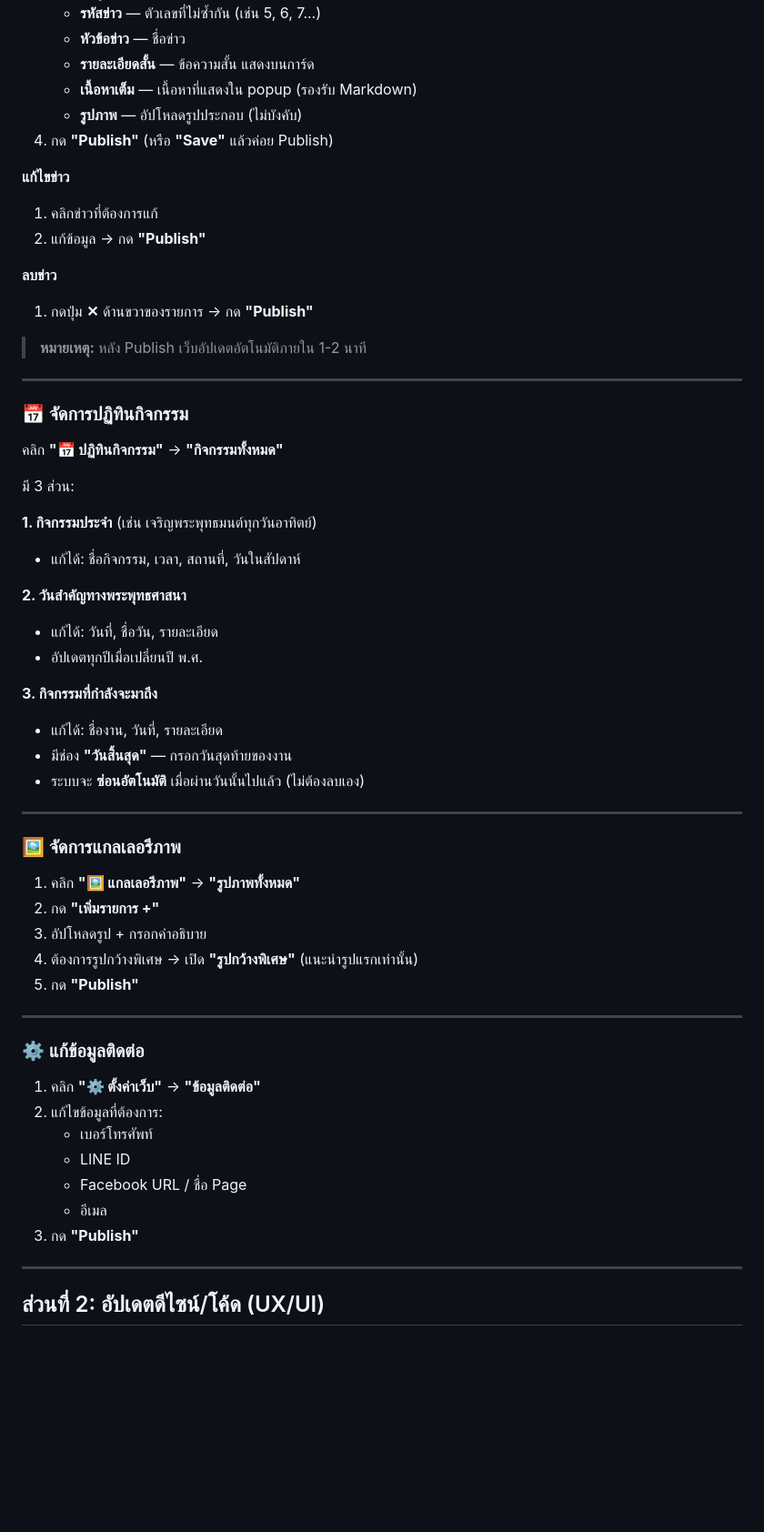
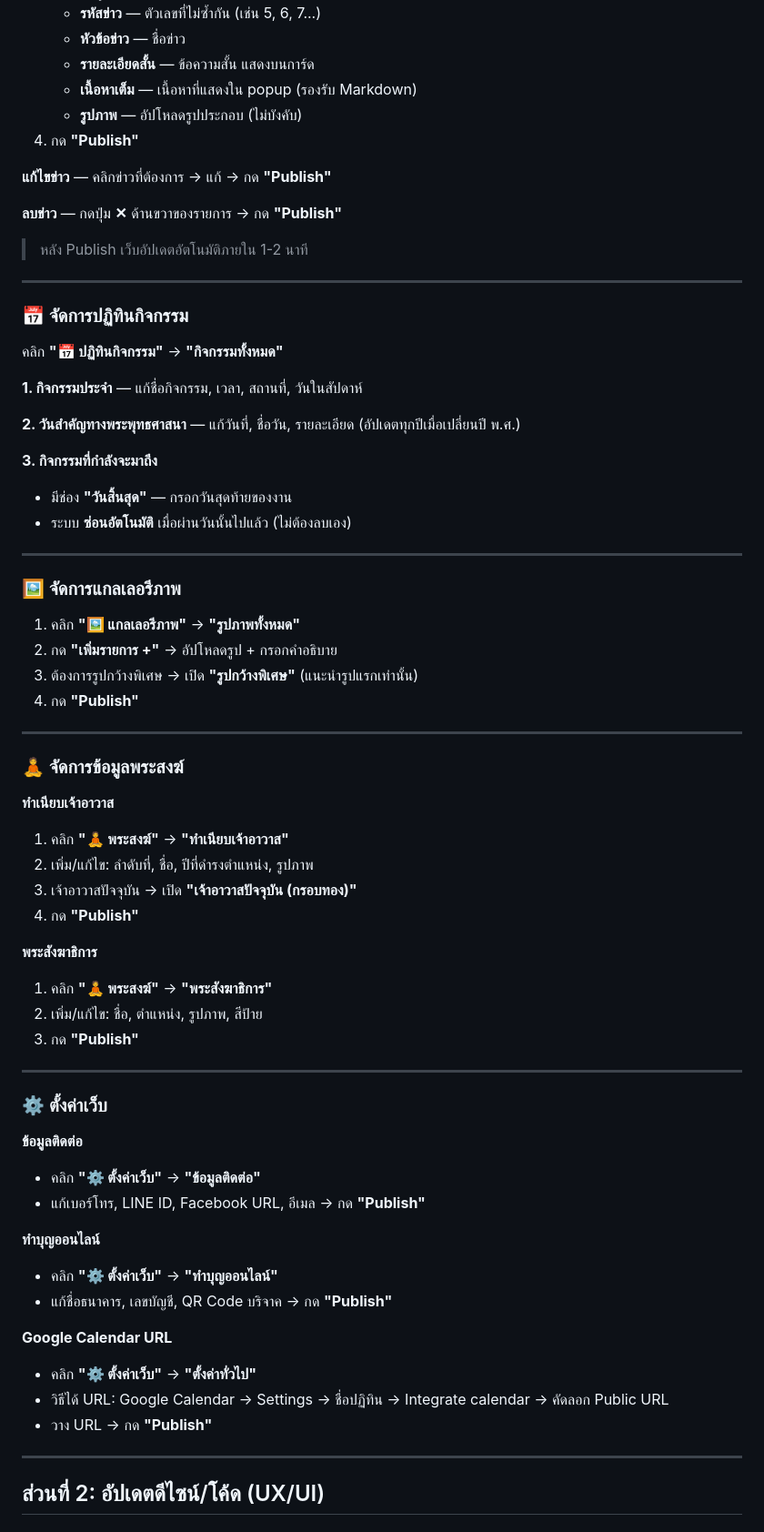
Before and after one commit to watphojae/web, a Markdown page: GUIDE.md, the part around one of its changes. Shown at 91% size. Drawn GitHub-style; blank space fills up the shorter version.

Commit message:
อัปเดต GUIDE.md ให้ครอบคลุม CMS ทุกส่วน
Co-Authored-By: Claude Sonnet 4.6 <noreply@anthropic.com>

```diff
--- a/GUIDE.md
+++ b/GUIDE.md
@@ -44,16 +44,13 @@
    - **รายละเอียดสั้น** — ข้อความสั้น แสดงบนการ์ด
    - **เนื้อหาเต็ม** — เนื้อหาที่แสดงใน popup (รองรับ Markdown)
    - **รูปภาพ** — อัปโหลดรูปประกอบ (ไม่บังคับ)
-4. กด **"Publish"** (หรือ **"Save"** แล้วค่อย Publish)
+4. กด **"Publish"**
 
-**แก้ไขข่าว**
-1. คลิกข่าวที่ต้องการแก้
-2. แก้ข้อมูล → กด **"Publish"**
+**แก้ไขข่าว** — คลิกข่าวที่ต้องการ → แก้ → กด **"Publish"**
 
-**ลบข่าว**
-1. กดปุ่ม **✕** ด้านขวาของรายการ → กด **"Publish"**
+**ลบข่าว** — กดปุ่ม **✕** ด้านขวาของรายการ → กด **"Publish"**
 
-> **หมายเหตุ:** หลัง Publish เว็บอัปเดตอัตโนมัติภายใน 1-2 นาที
+> หลัง Publish เว็บอัปเดตอัตโนมัติภายใน 1-2 นาที
 
 ---
 
@@ -61,41 +58,54 @@
 
 คลิก **"📅 ปฏิทินกิจกรรม"** → **"กิจกรรมทั้งหมด"**
 
-มี 3 ส่วน:
+**1. กิจกรรมประจำ** — แก้ชื่อกิจกรรม, เวลา, สถานที่, วันในสัปดาห์
 
-**1. กิจกรรมประจำ** (เช่น เจริญพระพุทธมนต์ทุกวันอาทิตย์)
-- แก้ได้: ชื่อกิจกรรม, เวลา, สถานที่, วันในสัปดาห์
-
-**2. วันสำคัญทางพระพุทธศาสนา**
-- แก้ได้: วันที่, ชื่อวัน, รายละเอียด
-- อัปเดตทุกปีเมื่อเปลี่ยนปี พ.ศ.
+**2. วันสำคัญทางพระพุทธศาสนา** — แก้วันที่, ชื่อวัน, รายละเอียด (อัปเดตทุกปีเมื่อเปลี่ยนปี พ.ศ.)
 
 **3. กิจกรรมที่กำลังจะมาถึง**
-- แก้ได้: ชื่องาน, วันที่, รายละเอียด
 - มีช่อง **"วันสิ้นสุด"** — กรอกวันสุดท้ายของงาน
-- ระบบจะ **ซ่อนอัตโนมัติ** เมื่อผ่านวันนั้นไปแล้ว (ไม่ต้องลบเอง)
+- ระบบ **ซ่อนอัตโนมัติ** เมื่อผ่านวันนั้นไปแล้ว (ไม่ต้องลบเอง)
 
 ---
 
 ### 🖼️ จัดการแกลเลอรีภาพ
 
 1. คลิก **"🖼️ แกลเลอรีภาพ"** → **"รูปภาพทั้งหมด"**
-2. กด **"เพิ่มรายการ +"**
-3. อัปโหลดรูป + กรอกคำอธิบาย
-4. ต้องการรูปกว้างพิเศษ → เปิด **"รูปกว้างพิเศษ"** (แนะนำรูปแรกเท่านั้น)
-5. กด **"Publish"**
+2. กด **"เพิ่มรายการ +"** → อัปโหลดรูป + กรอกคำอธิบาย
+3. ต้องการรูปกว้างพิเศษ → เปิด **"รูปกว้างพิเศษ"** (แนะนำรูปแรกเท่านั้น)
+4. กด **"Publish"**
 
 ---
 
-### ⚙️ แก้ข้อมูลติดต่อ
+### 🧘 จัดการข้อมูลพระสงฆ์
 
-1. คลิก **"⚙️ ตั้งค่าเว็บ"** → **"ข้อมูลติดต่อ"**
-2. แก้ไขข้อมูลที่ต้องการ:
-   - เบอร์โทรศัพท์
-   - LINE ID
-   - Facebook URL / ชื่อ Page
-   - อีเมล
+**ทำเนียบเจ้าอาวาส**
+1. คลิก **"🧘 พระสงฆ์"** → **"ทำเนียบเจ้าอาวาส"**
+2. เพิ่ม/แก้ไข: ลำดับที่, ชื่อ, ปีที่ดำรงตำแหน่ง, รูปภาพ
+3. เจ้าอาวาสปัจจุบัน → เปิด **"เจ้าอาวาสปัจจุบัน (กรอบทอง)"**
+4. กด **"Publish"**
+
+**พระสังฆาธิการ**
+1. คลิก **"🧘 พระสงฆ์"** → **"พระสังฆาธิการ"**
+2. เพิ่ม/แก้ไข: ชื่อ, ตำแหน่ง, รูปภาพ, สีป้าย
 3. กด **"Publish"**
+
+---
+
+### ⚙️ ตั้งค่าเว็บ
+
+**ข้อมูลติดต่อ**
+- คลิก **"⚙️ ตั้งค่าเว็บ"** → **"ข้อมูลติดต่อ"**
+- แก้เบอร์โทร, LINE ID, Facebook URL, อีเมล → กด **"Publish"**
+
+**ทำบุญออนไลน์**
+- คลิก **"⚙️ ตั้งค่าเว็บ"** → **"ทำบุญออนไลน์"**
+- แก้ชื่อธนาคาร, เลขบัญชี, QR Code บริจาค → กด **"Publish"**
+
+**Google Calendar URL**
+- คลิก **"⚙️ ตั้งค่าเว็บ"** → **"ตั้งค่าทั่วไป"**
+- วิธีได้ URL: Google Calendar → Settings → ชื่อปฏิทิน → Integrate calendar → คัดลอก Public URL
+- วาง URL → กด **"Publish"**
 
 ---
 
```
Also changed, not shown: other parts of GUIDE.md (+18 -33 lines).
